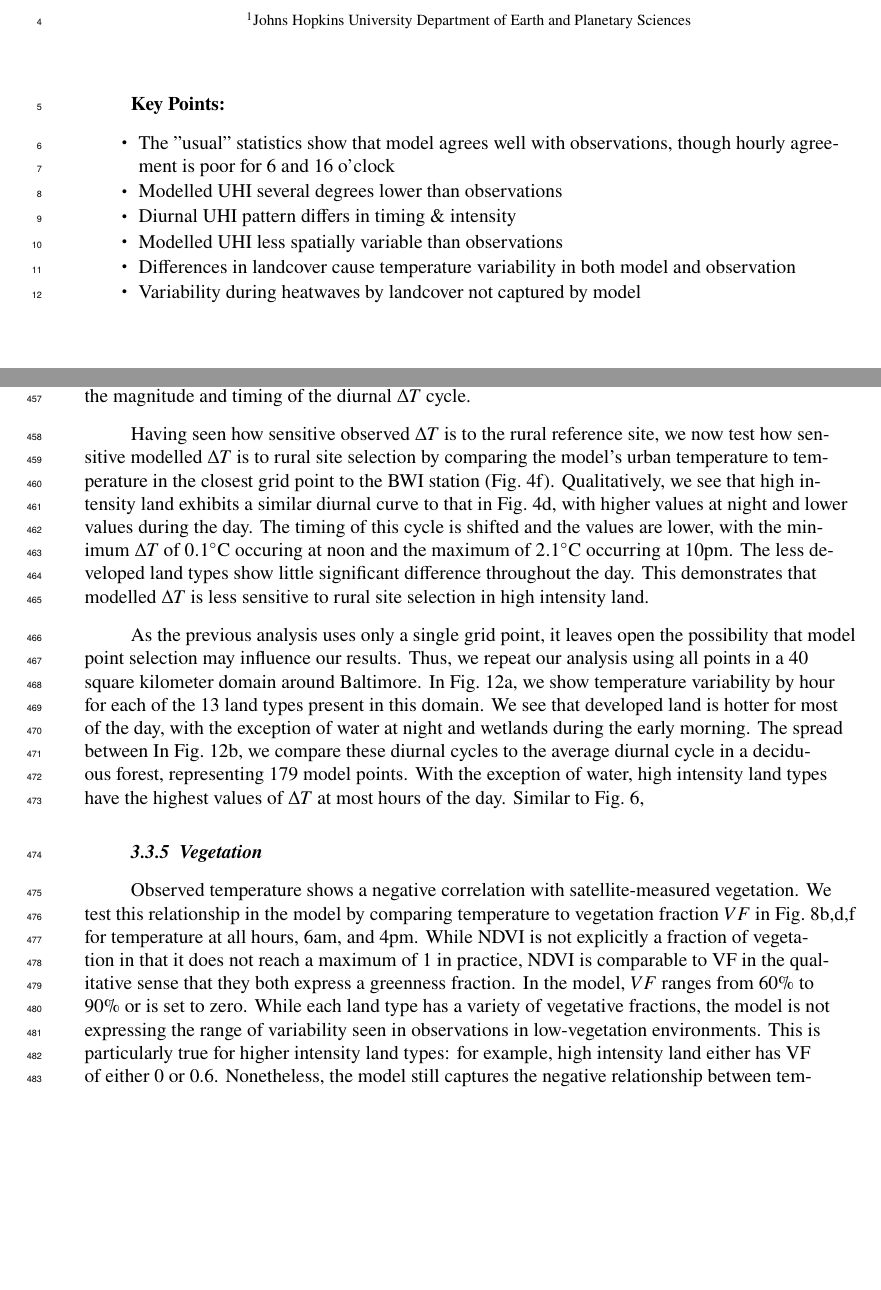
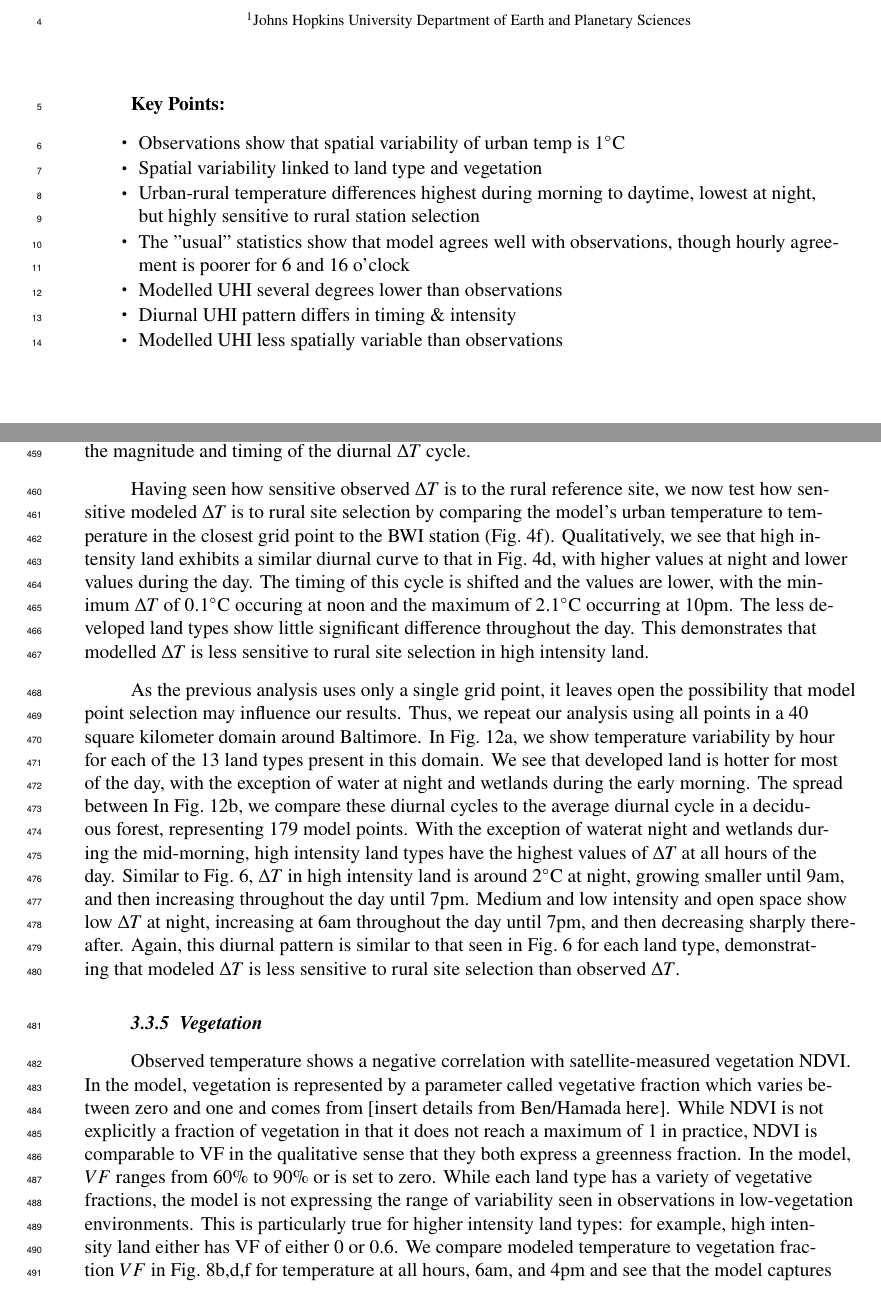
Before and after one commit to gottscott/finalthesischapter, a LaTeX document (EvaluatingUrbanSimulations/EvaluatingUrbanSimulations.tex): two parts of pages 1 and 11 of 30, joined at a grey line, cut so that both start at the same text, the shorter picture padded with empty space. Compiled offline with pdfLaTeX.

Commit message:
wrote conclusions

```diff
--- a/EvaluatingUrbanSimulations/EvaluatingUrbanSimulations.tex
+++ b/EvaluatingUrbanSimulations/EvaluatingUrbanSimulations.tex
@@ -143,14 +143,13 @@
 %\item = enter point 1 here =
 %\item = enter point 2 here =
 %\item = enter point 3 here =
-
-\item The "usual" statistics show that model agrees well with observations, though hourly agreement is poor for 6 and 16 o'clock
+\item Observations show that spatial variability of urban temp is 1$^\circ$C
+\item Spatial variability linked to land type and vegetation
+\item Urban-rural temperature differences highest during morning to daytime, lowest at night, but highly sensitive to rural station selection
+\item The "usual" statistics show that model agrees well with observations, though hourly agreement is poorer for 6 and 16 o'clock
 \item Modelled UHI several degrees lower than observations
 \item Diurnal UHI pattern differs in timing \& intensity
 \item Modelled UHI less spatially variable than observations
-\item Differences in landcover cause temperature variability in both model and observation
-\item Variability during heatwaves by landcover not captured by model
-
 \end{keypoints}
 
 %% ------------------------------------------------------------------------ %%
@@ -405,15 +404,18 @@ temperature is warmest throughout the day and rural forests are cooler throughou
 
  This has implications for urban-rural temperature differences. The diurnal cycle of modeled $\Delta T$ is shown in Fig.~\ref{fig:diurnal}d, and reaches a maximum around 7pm and a minimum at 9am for high intensity land and 5am for other types of land. $\Delta T$ for high intensity land remains greater than 1$^\circ$C throughout the day, whereas $\Delta T$ in medium/low intensity land and open space is negative in the early morning, eventually growing to X$^\circ C$ at 7pm. Their temperature maximum lags that of high intensity land by one hour. This is in sharp contrast to observations, which are warmer in the morning and grow cooler into the evening and night. Thus, the model incorrectly produces the magnitude and timing of the diurnal $\Delta T$ cycle. % which may have implications on using the model to understand green infrastructure
 
-Having seen how sensitive observed $\Delta T$ is to the rural reference site, we now test how sensitive modelled $\Delta T$ is to rural site selection by comparing the model's urban temperature to temperature in the closest grid point to the BWI station (Fig.~\ref{fig:hist}f).
+Having seen how sensitive observed $\Delta T$ is to the rural reference site, we now test how sensitive modeled $\Delta T$ is to rural site selection by comparing the model's urban temperature to temperature in the closest grid point to the BWI station (Fig.~\ref{fig:hist}f).
 Qualitatively, we see that high intensity land exhibits a similar diurnal curve to that in Fig.~\ref{fig:hist}d, with higher values at night and lower values during the day. The timing of this cycle is shifted and the values are lower, with the minimum $\Delta T$ of $0.1^\circ$C occuring at noon and the maximum of $2.1^\circ$C occurring at 10pm. The less developed land types show little significant difference throughout the day.
 This demonstrates that modelled $\Delta T$ is less sensitive to rural site selection in high intensity land.
 
 As the previous analysis uses only a single grid point, it leaves open the possibility that model point selection may influence our results. Thus, we repeat our analysis using all points in a 40 square kilometer domain around Baltimore. In Fig.~\ref{fig:diurnal_wd}a, we show temperature variability by hour for each of the 13 land types present in this domain. We see that developed land is hotter for most of the day, with the exception of water at night and wetlands during the early morning. The spread between
-In Fig.~\ref{fig:diurnal_wd}b, we compare these diurnal cycles to the average diurnal cycle in a deciduous forest, representing 179 model points. With the exception of water, high intensity land types have the highest values of $\Delta T$ at most hours of the day. Similar to Fig.~\ref{fig:diurnal},
+In Fig.~\ref{fig:diurnal_wd}b, we compare these diurnal cycles to the average diurnal cycle in a deciduous forest, representing 179 model points. With the exception of waterat night and wetlands during the mid-morning, high intensity land types have the highest values of $\Delta T$ at all hours of the day. Similar to Fig.~\ref{fig:diurnal}, $\Delta T$ in high intensity land is around 2$^\circ$C at night, growing smaller until 9am, and then increasing throughout the day until 7pm. Medium and low intensity and open space show low $\Delta T$ at night, increasing at 6am throughout the day until 7pm, and then decreasing sharply thereafter. Again, this diurnal pattern is similar to that seen in Fig.~\ref{fig:diurnal} for each land type, demonstrating that modeled $\Delta T$ is less sensitive to rural site selection than observed $\Delta T$.
 
- \subsubsection{Vegetation}
-Observed temperature shows a negative correlation with satellite-measured vegetation. We test this relationship in the model by comparing temperature to vegetation fraction $VF$ in Fig.~\ref{fig:veg}b,d,f for temperature at all hours, 6am, and 4pm. While NDVI is not explicitly a fraction of vegetation in that it does not reach a maximum of 1 in practice, NDVI is comparable to VF in the qualitative sense that they both express a greenness fraction. In the model, $VF$ ranges from 60\% to 90\% or is set to zero. While each land type has a variety of vegetative fractions, the model is not expressing the range of variability seen in observations in low-vegetation environments. This is particularly true for higher intensity land types: for example, high intensity land either has VF of either 0 or 0.6. Nonetheless, the model still captures the negative relationship between temperature and vegetation: for all hours, $r= -0.49$, similar to observations. 6am temperature is slightly less correlated with vegetation than observations ($r= -0.59$), but 4pm temperature is more correlated with vegetation than observations ($r= -0.48$). This suggests that the model may overestimate the ability of land
+\subsubsection{Vegetation}
+Observed temperature shows a negative correlation with satellite-measured vegetation NDVI. In the model, vegetation is represented by a parameter called vegetative fraction which varies between zero and one and comes from [insert details from Ben/Hamada here].
+While NDVI is not explicitly a fraction of vegetation in that it does not reach a maximum of 1 in practice, NDVI is comparable to VF in the qualitative sense that they both express a greenness fraction. In the model, $VF$ ranges from 60\% to 90\% or is set to zero. While each land type has a variety of vegetative fractions, the model is not expressing the range of variability seen in observations in low-vegetation environments. This is particularly true for higher intensity land types: for example, high intensity land either has VF of either 0 or 0.6.
+We compare modeled temperature to vegetation fraction $VF$ in Fig.~\ref{fig:veg}b,d,f for temperature at all hours, 6am, and 4pm and see that
+the model captures the observed negative relationship between temperature and vegetation: for all hours, $r= -0.49$, similar to observations. Next, we examine the hourly data and see that 6am temperature is slightly less correlated with vegetation than observations ($r= -0.59$), but 4pm temperature is more correlated with vegetation than observations ($r= -0.48$). This suggests that the model may overestimate the ability of vegetative land types to cool during the afternoon and slightly underestimate the vegetation/cooling relationship during the early morning.
 
  % note: add temperature labels on top and bottom of plots
 \subsubsection{ Energy Budget}
```
Also changed, not shown: EvaluatingUrbanSimulations/EvaluatingUrbanSimulations.tex (26 more changed lines).
